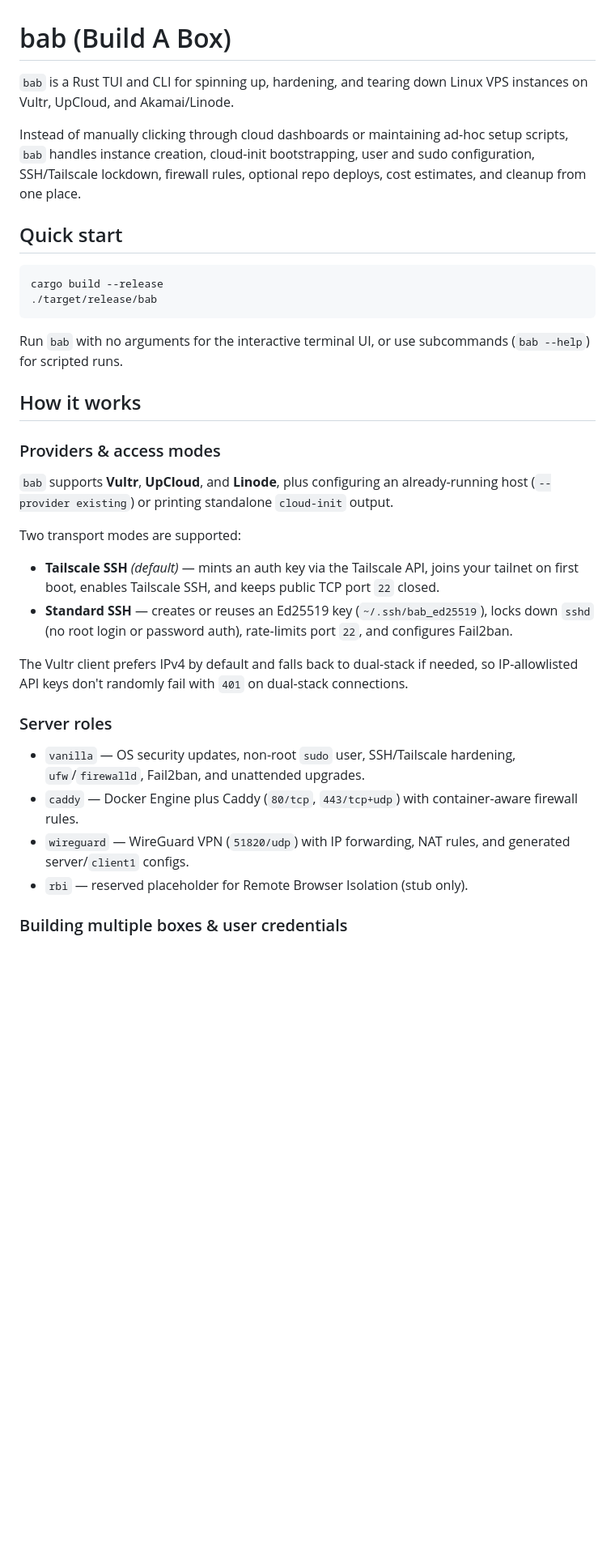
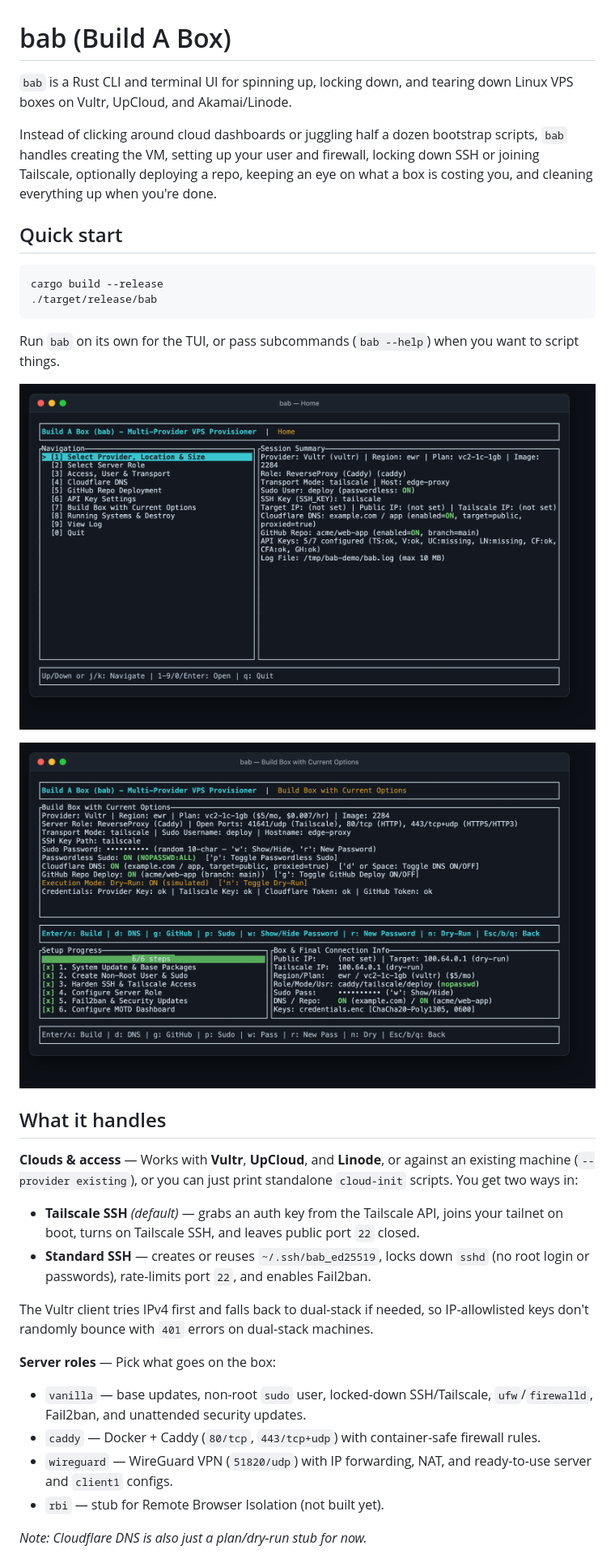
Before and after one commit to jdansak/VPS, a Markdown page: README.md, the part around one of its changes. Shown at 81% size. Rendered like a GitHub page; pictures changed too: assets/tui-build.png (added), assets/tui-home.png (added); blank space fills up the shorter version.

Commit message:
Make README less formal, remove TUI nav section, and add TUI screenshots

````diff
--- a/README.md
+++ b/README.md
@@ -1,8 +1,8 @@
 # bab (Build A Box)
 
-`bab` is a Rust TUI and CLI for spinning up, hardening, and tearing down Linux VPS instances on Vultr, UpCloud, and Akamai/Linode.
+`bab` is a Rust CLI and terminal UI for spinning up, locking down, and tearing down Linux VPS boxes on Vultr, UpCloud, and Akamai/Linode.
 
-Instead of manually clicking through cloud dashboards or maintaining ad-hoc setup scripts, `bab` handles instance creation, cloud-init bootstrapping, user and sudo configuration, SSH/Tailscale lockdown, firewall rules, optional repo deploys, cost estimates, and cleanup from one place.
+Instead of clicking around cloud dashboards or juggling half a dozen bootstrap scripts, `bab` handles creating the VM, setting up your user and firewall, locking down SSH or joining Tailscale, optionally deploying a repo, keeping an eye on what a box is costing you, and cleaning everything up when you're done.
 
 ## Quick start
 
@@ -11,27 +11,27 @@ cargo build --release
 ./target/release/bab
 ```
 
-Run `bab` with no arguments for the interactive terminal UI, or use subcommands (`bab --help`) for scripted runs.
+Run `bab` on its own for the TUI, or pass subcommands (`bab --help`) when you want to script things.
 
-## How it works
+![bab home screen](assets/tui-home.png)
 
-### Providers & access modes
+![bab build box screen](assets/tui-build.png)
 
-`bab` supports **Vultr**, **UpCloud**, and **Linode**, plus configuring an already-running host (`--provider existing`) or printing standalone `cloud-init` output.
+## What it handles
 
-Two transport modes are supported:
+**Clouds & access** — Works with **Vultr**, **UpCloud**, and **Linode**, or against an existing machine (`--provider existing`), or you can just print standalone `cloud-init` scripts. You get two ways in:
 
-- **Tailscale SSH** *(default)* — mints an auth key via the Tailscale API, joins your tailnet on first boot, enables Tailscale SSH, and keeps public TCP port `22` closed.
-- **Standard SSH** — creates or reuses an Ed25519 key (`~/.ssh/bab_ed25519`), locks down `sshd` (no root login or password auth), rate-limits port `22`, and configures Fail2ban.
+- **Tailscale SSH** *(default)* — grabs an auth key from the Tailscale API, joins your tailnet on boot, turns on Tailscale SSH, and leaves public port `22` closed.
+- **Standard SSH** — creates or reuses `~/.ssh/bab_ed25519`, locks down `sshd` (no root login or passwords), rate-limits port `22`, and enables Fail2ban.
 
-The Vultr client prefers IPv4 by default and falls back to dual-stack if needed, so IP-allowlisted API keys don't randomly fail with `401` on dual-stack connections.
+The Vultr client tries IPv4 first and falls back to dual-stack if needed, so IP-allowlisted keys don't randomly bounce with `401` errors on dual-stack machines.
 
-### Server roles
+**Server roles** — Pick what goes on the box:
 
-- `vanilla` — OS security updates, non-root `sudo` user, SSH/Tailscale hardening, `ufw`/`firewalld`, Fail2ban, and unattended upgrades.
-- `caddy` — Docker Engine plus Caddy (`80/tcp`, `443/tcp+udp`) with container-aware firewall rules.
-- `wireguard` — WireGuard VPN (`51820/udp`) with IP forwarding, NAT rules, and generated server/`client1` configs.
-- `rbi` — reserved placeholder for Remote Browser Isolation (stub only).
+- `vanilla` — base updates, non-root `sudo` user, locked-down SSH/Tailscale, `ufw`/`firewalld`, Fail2ban, and unattended security updates.
+- `caddy` — Docker + Caddy (`80/tcp`, `443/tcp+udp`) with container-safe firewall rules.
+- `wireguard` — WireGuard VPN (`51820/udp`) with IP forwarding, NAT, and ready-to-use server and `client1` configs.
+- `rbi` — stub for Remote Browser Isolation (not built yet).
 
-### Building multiple boxes & user credentials
+*Note: Cloudflare DNS is also just a plan/dry-run stub for now.*
 
````
Also changed, not shown: other parts of README.md (+14 -26 lines).
